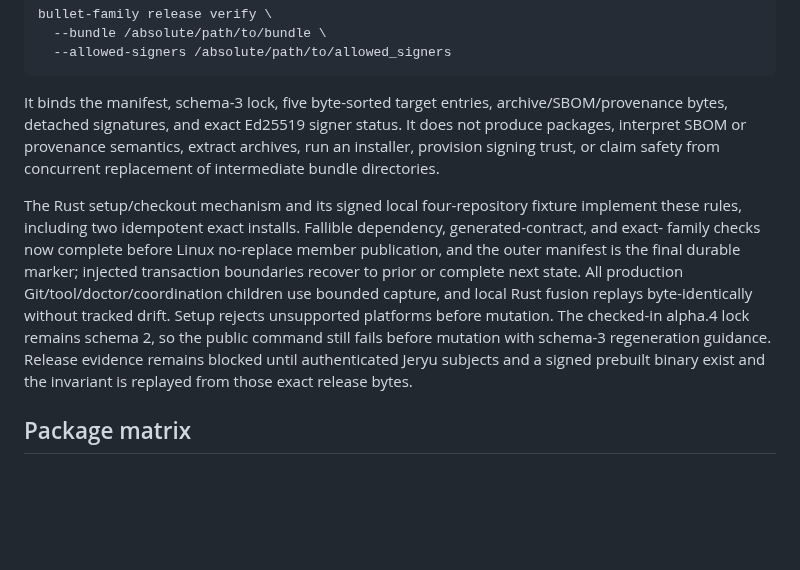
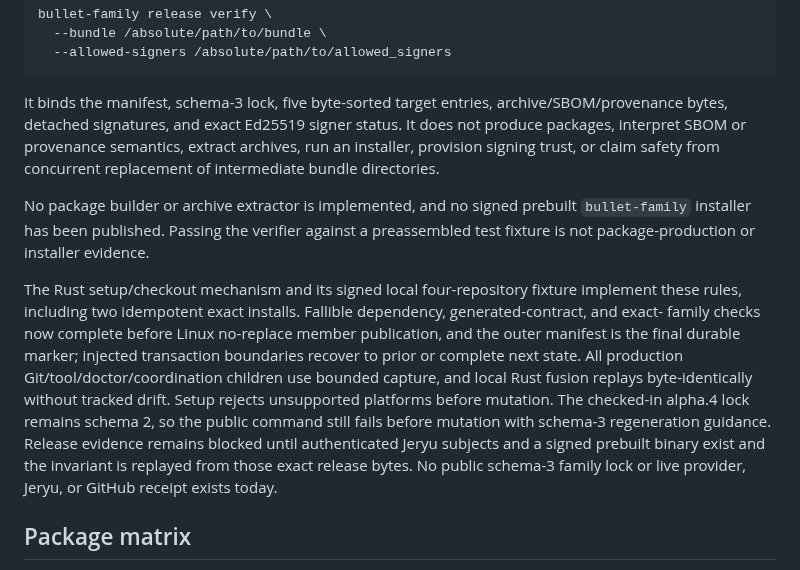
Before and after one commit to neverhuman/bullet-farm, a Markdown page: docs/release.md, the part around one of its changes. Drawn GitHub-style; blank space fills up the shorter version.

```diff
--- a/docs/release.md
+++ b/docs/release.md
@@ -114,6 +130,10 @@ detached signatures, and exact Ed25519 signer status. It does not produce packag
 provenance semantics, extract archives, run an installer, provision signing trust, or claim safety from
 concurrent replacement of intermediate bundle directories.
 
+No package builder or archive extractor is implemented, and no signed prebuilt `bullet-family` installer
+has been published. Passing the verifier against a preassembled test fixture is not package-production or
+installer evidence.
+
 The Rust setup/checkout mechanism and its signed local four-repository fixture implement these
 rules, including two idempotent exact installs. Fallible dependency, generated-contract, and exact-
 family checks now complete before Linux no-replace member publication, and the outer manifest is the
@@ -122,7 +142,8 @@ production Git/tool/doctor/coordination children use bounded capture, and local
 byte-identically without tracked drift. Setup rejects unsupported platforms before mutation. The
 checked-in alpha.4 lock remains schema 2, so the public command still fails before mutation with
 schema-3 regeneration guidance. Release evidence remains blocked until authenticated Jeryu subjects
-and a signed prebuilt binary exist and the invariant is replayed from those exact release bytes.
+and a signed prebuilt binary exist and the invariant is replayed from those exact release bytes. No public
+schema-3 family lock or live provider, Jeryu, or GitHub receipt exists today.
 
 ## Package matrix
 
```
Also changed, not shown: other parts of docs/release.md (+22 -6 lines).
